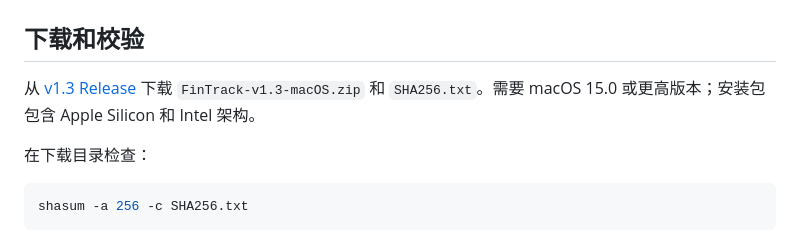
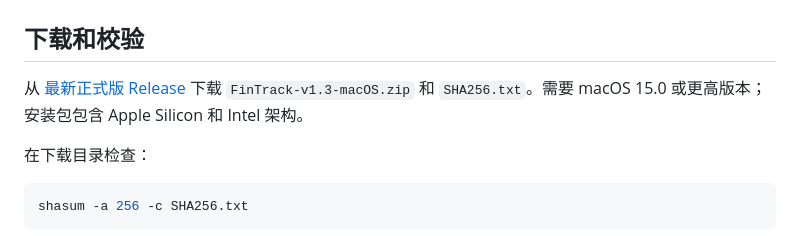
Before and after one commit to Agumuzi/FinTrack, a Markdown page: docs/INSTALLATION.md, the part around the change. Drawn GitHub-style.

Commit message:
docs: use current release link in installation guide

```diff
--- a/docs/INSTALLATION.md
+++ b/docs/INSTALLATION.md
@@ -2,7 +2,7 @@
 
 ## 下载和校验
 
-从 [v1.3 Release](https://github.com/Agumuzi/FinTrack/releases/tag/v1.3) 下载 `FinTrack-v1.3-macOS.zip` 和 `SHA256.txt`。需要 macOS 15.0 或更高版本；安装包包含 Apple Silicon 和 Intel 架构。
+从 [最新正式版 Release](https://github.com/Agumuzi/FinTrack/releases/latest) 下载 `FinTrack-v1.3-macOS.zip` 和 `SHA256.txt`。需要 macOS 15.0 或更高版本；安装包包含 Apple Silicon 和 Intel 架构。
 
 在下载目录检查：
 
```
